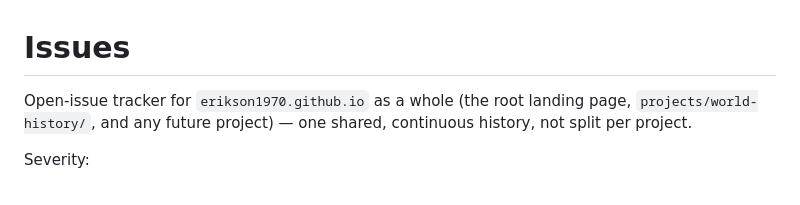
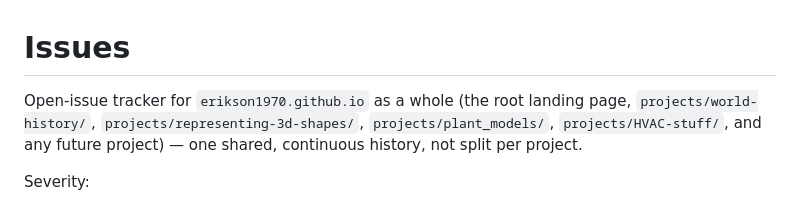
Before and after one commit to erikson1970/erikson1970.github.io, a Markdown page: ISSUES.md, the part around the change. Rendered like a GitHub page.

Commit message:
ISSUES: name every project in the tracker scope line
The previous commit with this intent only touched the ISSUE-010 note.

Co-Authored-By: Claude Opus 5.5 <noreply@anthropic.com>

```diff
--- a/ISSUES.md
+++ b/ISSUES.md
@@ -1,8 +1,9 @@
 # Issues
 
 Open-issue tracker for `erikson1970.github.io` as a whole (the root landing
-page, `projects/world-history/`, and any future project) — one shared,
-continuous history, not split per project.
+page, `projects/world-history/`, `projects/representing-3d-shapes/`,
+`projects/plant_models/`, `projects/HVAC-stuff/`, and any future project) —
+one shared, continuous history, not split per project.
 
 Severity:
 
```
